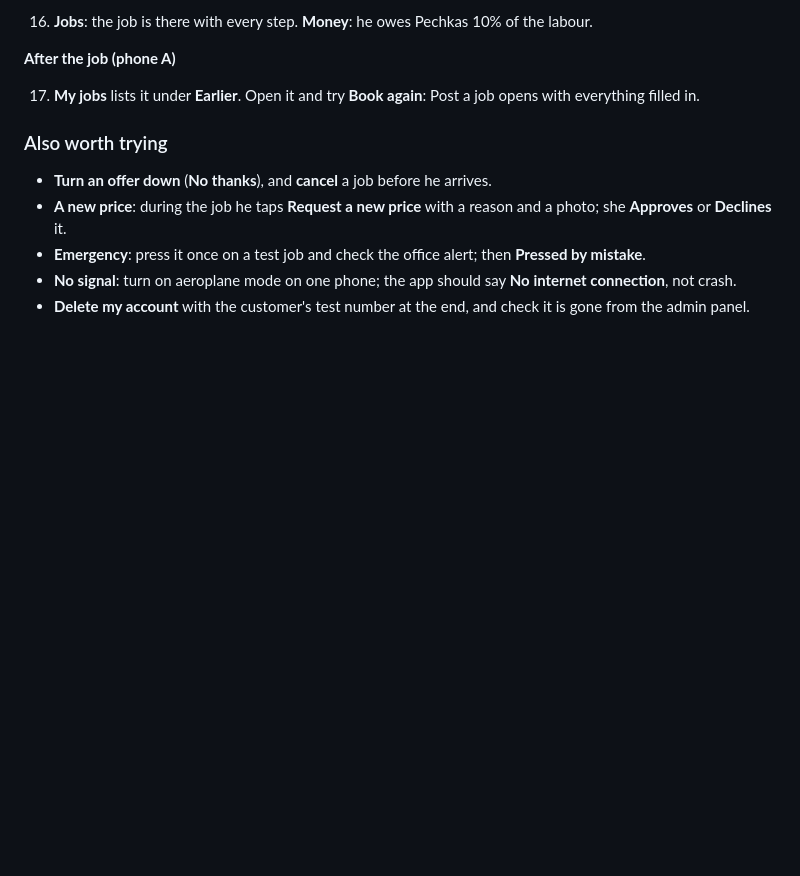
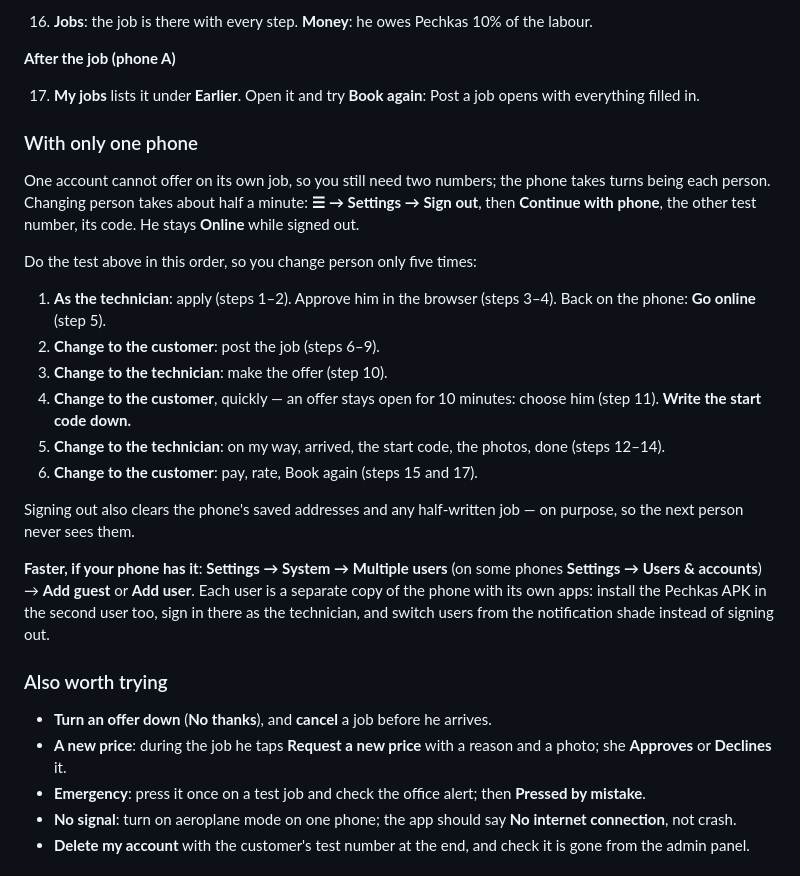
Before and after one commit to zaibprops-code/pechkas-app-bidding, a Markdown page: docs/OWNER.md, the part around the change. Rendered like a GitHub page; blank space fills up the shorter version.

Commit message:
OWNER.md: testing with only one phone
The order that changes person only five times, writing down the start
code, and Android's multiple users as a faster way where the phone has it.

Co-Authored-By: Claude Opus 5.5 <noreply@anthropic.com>
Claude-Session: https://claude.ai/code/session_011efZJ1KqLy7PU9Arfwoged

```diff
--- a/docs/OWNER.md
+++ b/docs/OWNER.md
@@ -976,6 +976,34 @@ every new build that changes how a job works. You play three people: the
 
 17. **My jobs** lists it under **Earlier**. Open it and try **Book again**:
     Post a job opens with everything filled in.
+
+### With only one phone
+
+One account cannot offer on its own job, so you still need two numbers;
+the phone takes turns being each person. Changing person takes about half
+a minute: **☰ → Settings → Sign out**, then **Continue with phone**, the
+other test number, its code. He stays **Online** while signed out.
+
+Do the test above in this order, so you change person only five times:
+
+1. **As the technician**: apply (steps 1–2). Approve him in the browser
+   (steps 3–4). Back on the phone: **Go online** (step 5).
+2. **Change to the customer**: post the job (steps 6–9).
+3. **Change to the technician**: make the offer (step 10).
+4. **Change to the customer**, quickly — an offer stays open for 10
+   minutes: choose him (step 11). **Write the start code down.**
+5. **Change to the technician**: on my way, arrived, the start code, the
+   photos, done (steps 12–14).
+6. **Change to the customer**: pay, rate, Book again (steps 15 and 17).
+
+Signing out also clears the phone's saved addresses and any half-written
+job — on purpose, so the next person never sees them.
+
+**Faster, if your phone has it**: **Settings → System → Multiple users**
+(on some phones **Settings → Users & accounts**) → **Add guest** or **Add
+user**. Each user is a separate copy of the phone with its own apps: install
+the Pechkas APK in the second user too, sign in there as the technician,
+and switch users from the notification shade instead of signing out.
 
 ### Also worth trying
 
```
